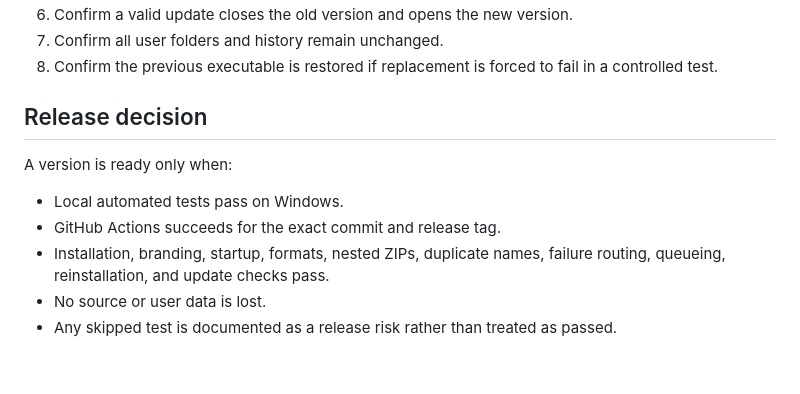
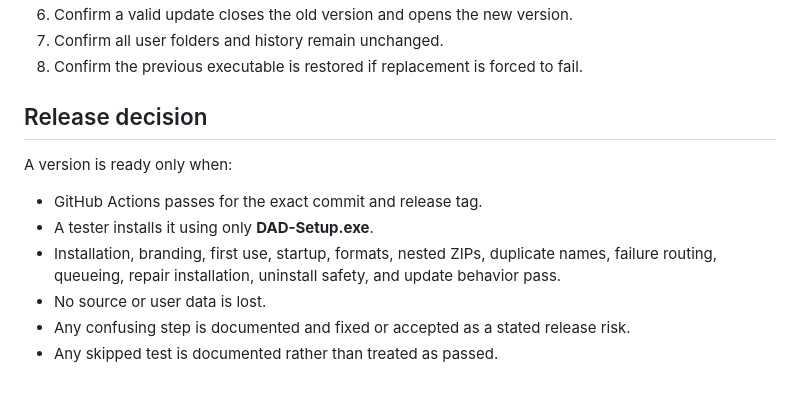
Before and after one commit to Necropolite/-Dad-Image-Tool, a Markdown page: TESTING.md, the part around one of its changes. GitHub-like rendering.

```diff
--- a/TESTING.md
+++ b/TESTING.md
@@ -113,13 +156,14 @@ After public releases exist:
 6. Confirm a valid update closes the old version and opens the new version.
 7. Confirm all user folders and history remain unchanged.
-8. Confirm the previous executable is restored if replacement is forced to fail in a controlled test.
+8. Confirm the previous executable is restored if replacement is forced to fail.
 
 ## Release decision
 
 A version is ready only when:
 
-- Local automated tests pass on Windows.
-- GitHub Actions succeeds for the exact commit and release tag.
-- Installation, branding, startup, formats, nested ZIPs, duplicate names, failure routing, queueing, reinstallation, and update checks pass.
+- GitHub Actions passes for the exact commit and release tag.
+- A tester installs it using only **DAD-Setup.exe**.
+- Installation, branding, first use, startup, formats, nested ZIPs, duplicate names, failure routing, queueing, repair installation, uninstall safety, and update behavior pass.
 - No source or user data is lost.
-- Any skipped test is documented as a release risk rather than treated as passed.
+- Any confusing step is documented and fixed or accepted as a stated release risk.
+- Any skipped test is documented rather than treated as passed.
```
Also changed, not shown: other parts of TESTING.md (+122 -79 lines).
